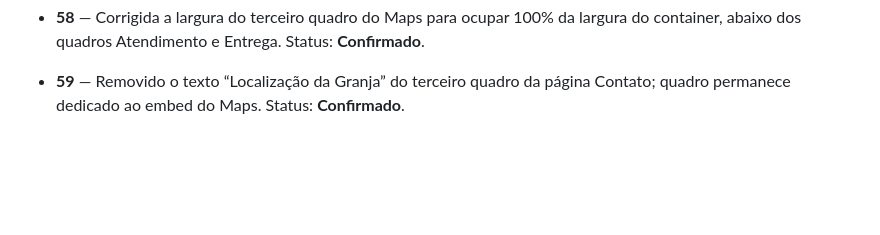
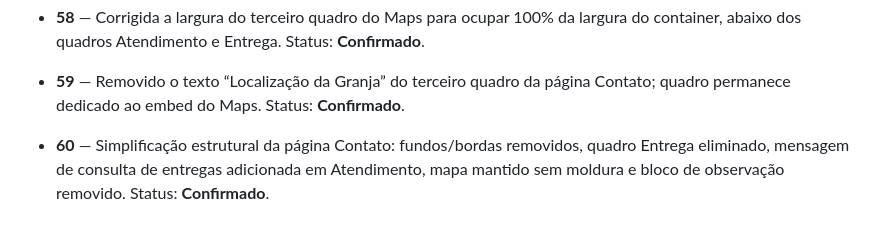
Before and after one commit to ibiblioconstantine/site-granjafernandes, a Markdown page: docs/CONTROLE_PENDENCIAS.md, the part around the change. Drawn GitHub-style; blank space fills up the shorter version.

Commit message:
GF-DOC-039: registra Task 60 da página Contato

```diff
--- a/docs/CONTROLE_PENDENCIAS.md
+++ b/docs/CONTROLE_PENDENCIAS.md
@@ -96,3 +96,5 @@ A matriz integral e atualizada permanece no repositório privado de controle do
 - **58** — Corrigida a largura do terceiro quadro do Maps para ocupar 100% da largura do container, abaixo dos quadros Atendimento e Entrega. Status: **Confirmado**.
 
 - **59** — Removido o texto “Localização da Granja” do terceiro quadro da página Contato; quadro permanece dedicado ao embed do Maps. Status: **Confirmado**.
+
+- **60** — Simplificação estrutural da página Contato: fundos/bordas removidos, quadro Entrega eliminado, mensagem de consulta de entregas adicionada em Atendimento, mapa mantido sem moldura e bloco de observação removido. Status: **Confirmado**.
```
